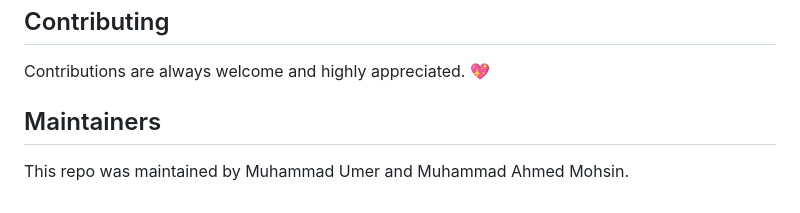
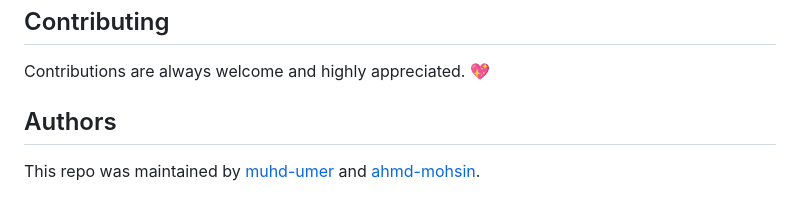
Before and after one commit to muhd-umer/rl-wireless, a Markdown page: README.md, the part around the change. GitHub-like rendering.

```diff
--- a/README.md
+++ b/README.md
@@ -147,6 +147,6 @@ results = tune.Tuner(
 
 Contributions are always welcome and highly appreciated. 💖
 
-## Maintainers
+## Authors
 
-This repo was maintained by Muhammad Umer and Muhammad Ahmed Mohsin.
+This repo was maintained by [muhd-umer](https://github.com/muhd-umer) and [ahmd-mohsin](https://github.com/ahmd-mohsin).
```
